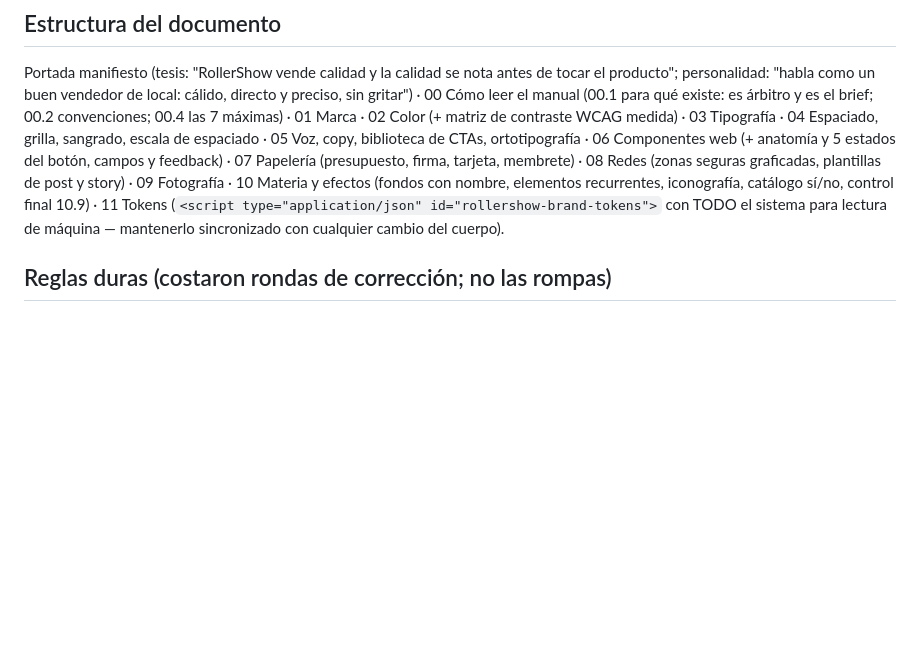
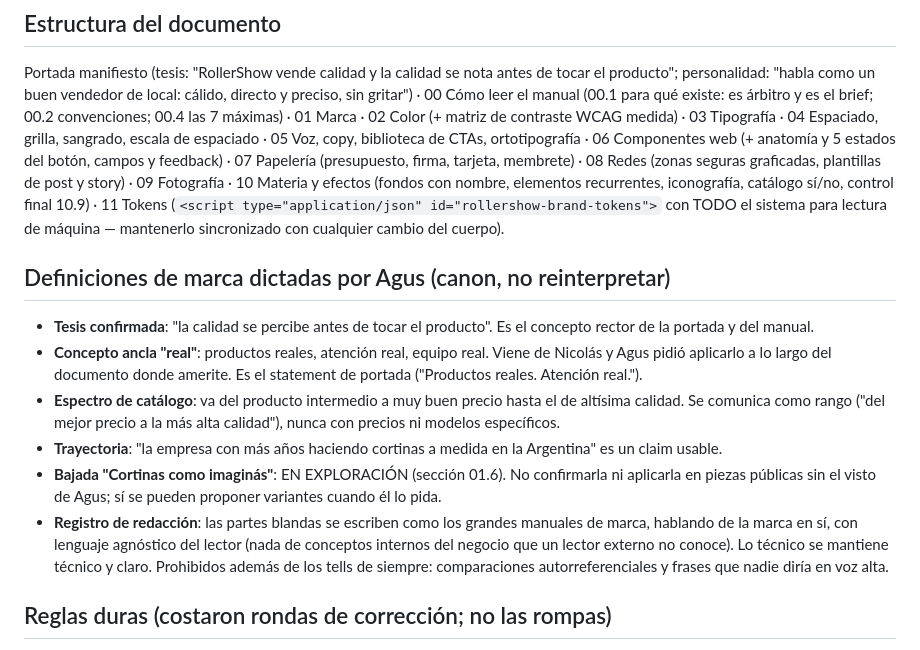
Before and after one commit to AgusLaboral/rollershow-brand-manual, a Markdown page: AGENTS.md, the part around the change. Rendered like a GitHub page; blank space fills up the shorter version.

Commit message:
AGENTS.md: definiciones de marca dictadas por Agus (real, espectro, trayectoria, bajada en exploracion, registro de redaccion)

```diff
--- a/AGENTS.md
+++ b/AGENTS.md
@@ -13,6 +13,15 @@ Este repo contiene UNA sola pieza: el manual de marca de RollerShow (`index.html
 ## Estructura del documento
 
 Portada manifiesto (tesis: "RollerShow vende calidad y la calidad se nota antes de tocar el producto"; personalidad: "habla como un buen vendedor de local: cálido, directo y preciso, sin gritar") · 00 Cómo leer el manual (00.1 para qué existe: es árbitro y es el brief; 00.2 convenciones; 00.4 las 7 máximas) · 01 Marca · 02 Color (+ matriz de contraste WCAG medida) · 03 Tipografía · 04 Espaciado, grilla, sangrado, escala de espaciado · 05 Voz, copy, biblioteca de CTAs, ortotipografía · 06 Componentes web (+ anatomía y 5 estados del botón, campos y feedback) · 07 Papelería (presupuesto, firma, tarjeta, membrete) · 08 Redes (zonas seguras graficadas, plantillas de post y story) · 09 Fotografía · 10 Materia y efectos (fondos con nombre, elementos recurrentes, iconografía, catálogo sí/no, control final 10.9) · 11 Tokens (`<script type="application/json" id="rollershow-brand-tokens">` con TODO el sistema para lectura de máquina — mantenerlo sincronizado con cualquier cambio del cuerpo).
+
+## Definiciones de marca dictadas por Agus (canon, no reinterpretar)
+
+- **Tesis confirmada**: "la calidad se percibe antes de tocar el producto". Es el concepto rector de la portada y del manual.
+- **Concepto ancla "real"**: productos reales, atención real, equipo real. Viene de Nicolás y Agus pidió aplicarlo a lo largo del documento donde amerite. Es el statement de portada ("Productos reales. Atención real.").
+- **Espectro de catálogo**: va del producto intermedio a muy buen precio hasta el de altísima calidad. Se comunica como rango ("del mejor precio a la más alta calidad"), nunca con precios ni modelos específicos.
+- **Trayectoria**: "la empresa con más años haciendo cortinas a medida en la Argentina" es un claim usable.
+- **Bajada "Cortinas como imaginás"**: EN EXPLORACIÓN (sección 01.6). No confirmarla ni aplicarla en piezas públicas sin el visto de Agus; sí se pueden proponer variantes cuando él lo pida.
+- **Registro de redacción**: las partes blandas se escriben como los grandes manuales de marca, hablando de la marca en sí, con lenguaje agnóstico del lector (nada de conceptos internos del negocio que un lector externo no conoce). Lo técnico se mantiene técnico y claro. Prohibidos además de los tells de siempre: comparaciones autorreferenciales y frases que nadie diría en voz alta.
 
 ## Reglas duras (costaron rondas de corrección; no las rompas)
 
```
